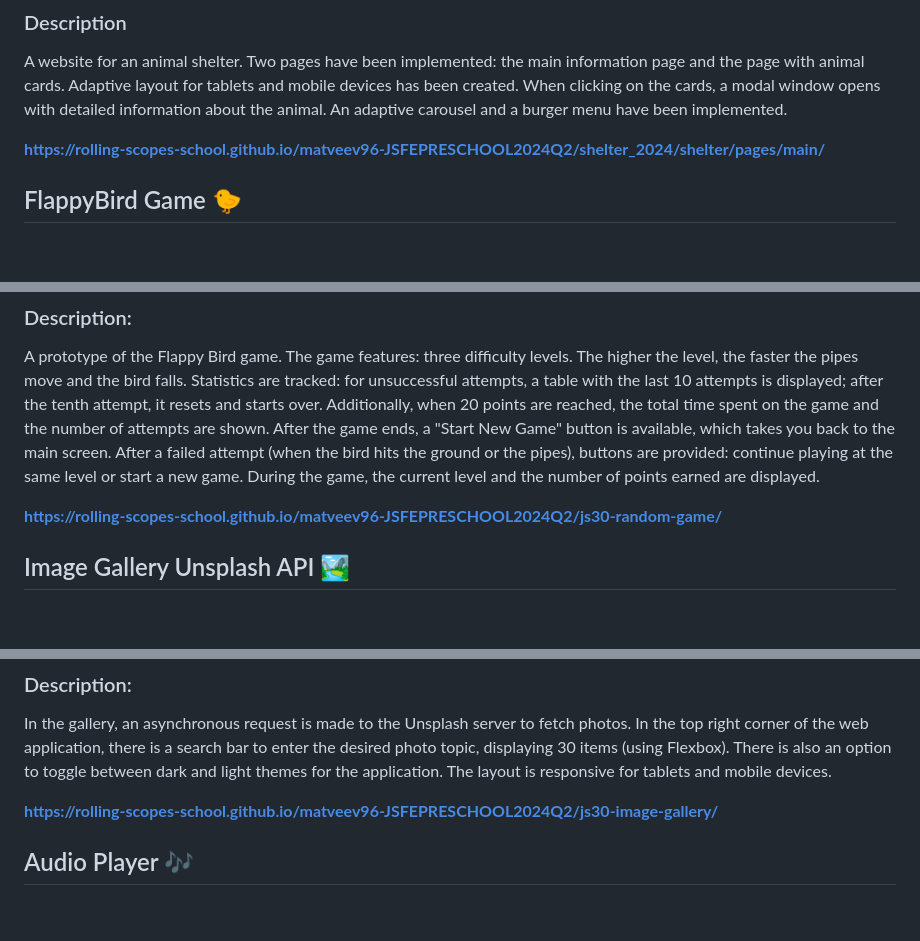
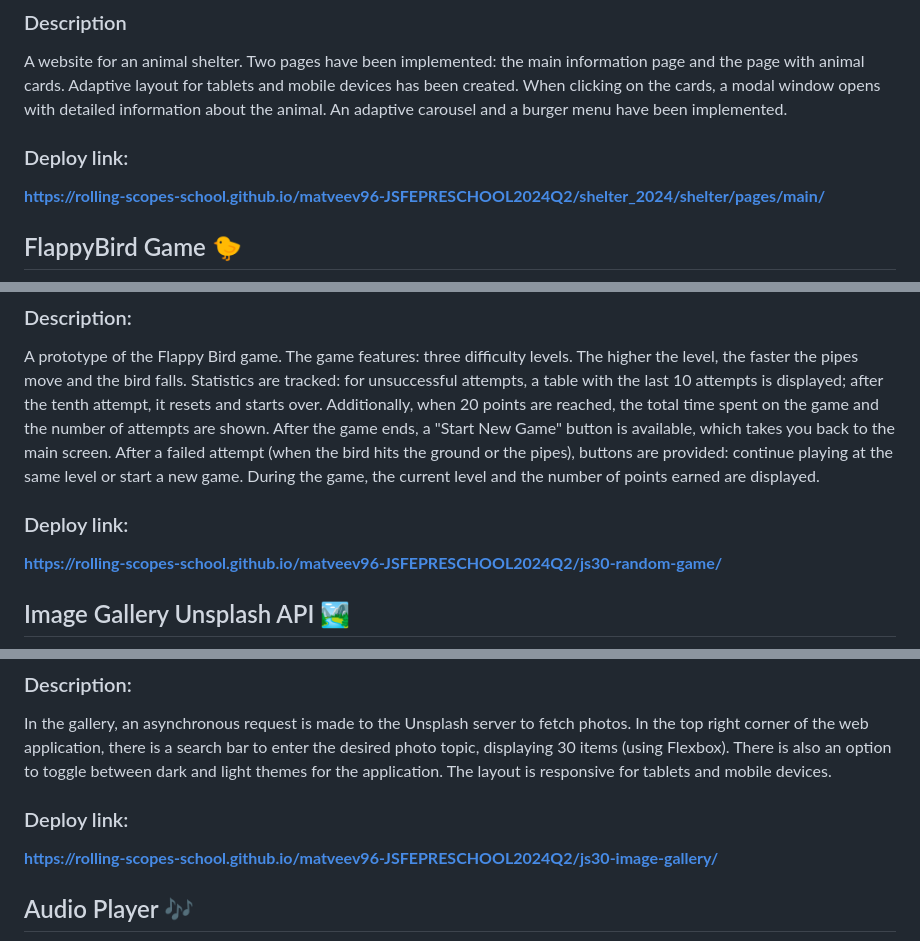
Before and after one commit to matveev96/PetPojects, a Markdown page: README.md, 3 parts joined by grey strips. Drawn GitHub-style; blank space fills up the shorter version.

```diff
--- a/README.md
+++ b/README.md
@@ -11,6 +11,7 @@
 ### Description
 A website for an animal shelter. Two pages have been implemented: the main information page and the page with animal cards. Adaptive layout for tablets and mobile devices has been created. When clicking on the cards, a modal window opens with detailed information about the animal. An adaptive carousel and a burger menu have been implemented.
 
+### Deploy link:
 **https://rolling-scopes-school.github.io/matveev96-JSFEPRESCHOOL2024Q2/shelter_2024/shelter/pages/main/**
 
 ## FlappyBird Game 🐤
@@ -24,6 +25,7 @@ A website for an animal shelter. Two pages have been implemented: the main infor
 ### Description:
 A prototype of the Flappy Bird game. The game features: three difficulty levels. The higher the level, the faster the pipes move and the bird falls. Statistics are tracked: for unsuccessful attempts, a table with the last 10 attempts is displayed; after the tenth attempt, it resets and starts over. Additionally, when 20 points are reached, the total time spent on the game and the number of attempts are shown. After the game ends, a "Start New Game" button is available, which takes you back to the main screen. After a failed attempt (when the bird hits the ground or the pipes), buttons are provided: continue playing at the same level or start a new game. During the game, the current level and the number of points earned are displayed.
 
+### Deploy link:
 **https://rolling-scopes-school.github.io/matveev96-JSFEPRESCHOOL2024Q2/js30-random-game/**
 
 ## Image Gallery Unsplash API 🏞
@@ -34,6 +36,7 @@ A prototype of the Flappy Bird game. The game features: three difficulty levels.
 ### Description:
 In the gallery, an asynchronous request is made to the Unsplash server to fetch photos. In the top right corner of the web application, there is a search bar to enter the desired photo topic, displaying 30 items (using Flexbox). There is also an option to toggle between dark and light themes for the application. The layout is responsive for tablets and mobile devices.
 
+### Deploy link:
 **https://rolling-scopes-school.github.io/matveev96-JSFEPRESCHOOL2024Q2/js30-image-gallery/**
 
 ## Audio Player 🎶
```
Also changed, not shown: other parts of README.md (+1 -0 lines).
